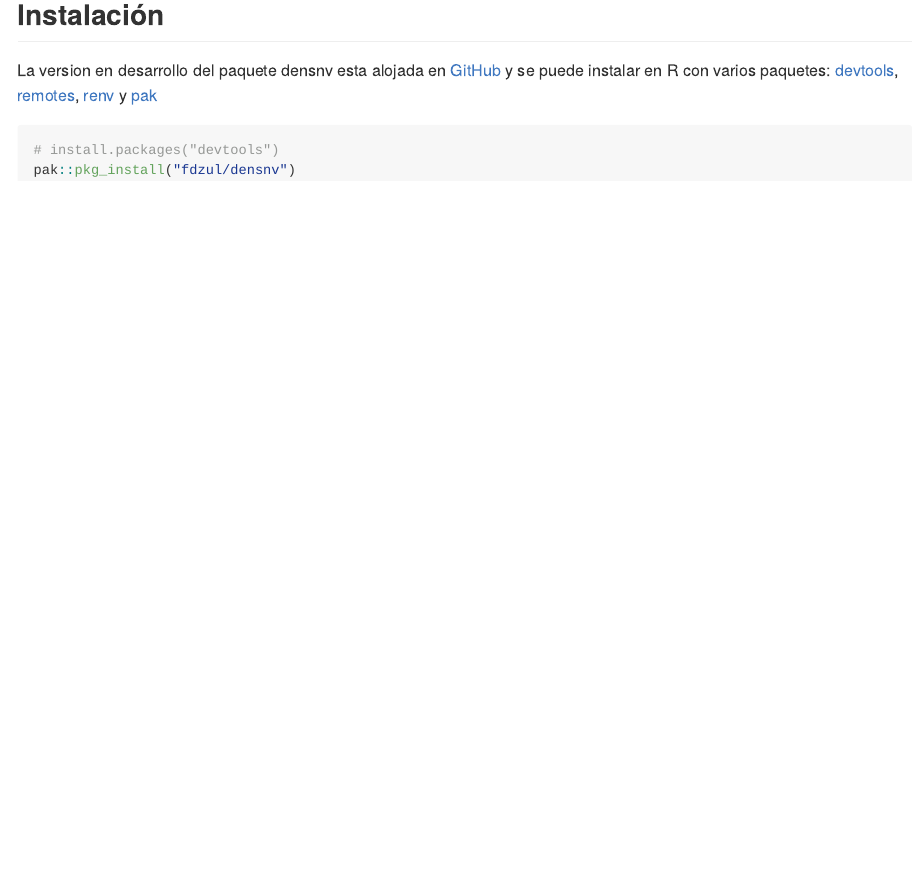
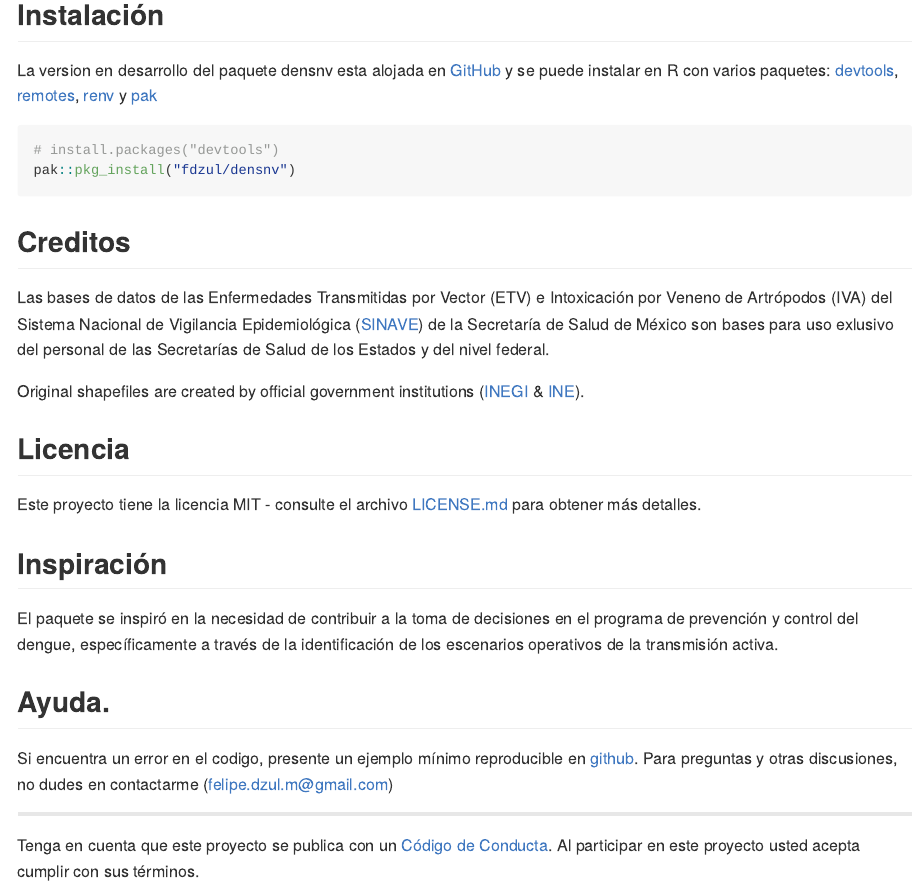
Before and after one commit to fdzul/densnv, an R Markdown document (README.Rmd): the page in a window 1100 px wide, from 480 px down. The pictures show the output file README.md that the author committed with the source, drawn offline in the style of GitHub.

Commit message:
this commit update the pkg

````diff
--- a/README.Rmd
+++ b/README.Rmd
@@ -42,3 +42,28 @@ La version en desarrollo del paquete densnv esta alojada en  [GitHub](https://gi
 # install.packages("devtools")
 pak::pkg_install("fdzul/densnv")
 ```
+
+
+## Creditos
+
+Las bases de datos de las Enfermedades Transmitidas por Vector (ETV) e Intoxicación por Veneno de Artrópodos (IVA) del Sistema Nacional de Vigilancia Epidemiológica ([SINAVE](https://www.sinave.gob.mx)) de la Secretaría de Salud de México son bases para uso exlusivo del personal de las Secretarías de Salud de los Estados y del nivel federal.
+
+Original shapefiles are created by official government institutions ([INEGI](https://www.inegi.org.mx/temas/mg) & [INE](https://pautas.ine.mx/transparencia/mapas/)).
+
+## Licencia
+
+
+Este proyecto tiene la licencia MIT - consulte el archivo [LICENSE.md](LICENSE.md) para obtener más detalles.
+
+
+## Inspiración
+
+El paquete se inspiró en la necesidad de contribuir a la toma de decisiones en el programa de prevención y control del dengue, específicamente a través de la identificación de los escenarios operativos de la transmisión activa.
+
+## Ayuda.
+
+Si encuentra un error en el codigo, presente un ejemplo mínimo reproducible en [github](https://github.com/fdzul/rgeomex/issues). Para preguntas y otras discusiones, no dudes en contactarme (felipe.dzul.m@gmail.com)
+
+-----
+Tenga en cuenta que este proyecto se publica con un [Código de
+Conducta](https://dplyr.tidyverse.org/CODE_OF_CONDUCT). Al participar en este proyecto usted acepta cumplir con sus términos.
````
Also changed, not shown: vignettes/base_datos_sinave.Rmd (renamed from vignettes/base_datos__sinave.Rmd, +3 -3 lines), README.md.
